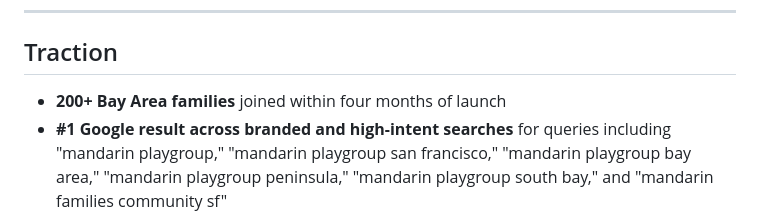
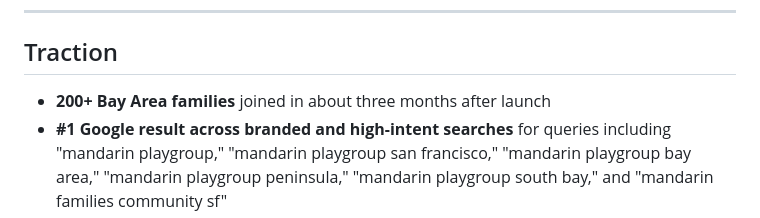
Before and after one commit to lprogers/mandarin-playgroup, a Markdown page: README.md, the part around the change. GitHub-like rendering.

Commit message:
README: about three months to 200+ families
Co-Authored-By: Claude Opus 5.5 <noreply@anthropic.com>
Claude-Session: https://claude.ai/code/session_01TmA6vMMCe1kvjwRLDrRcjU

```diff
--- a/README.md
+++ b/README.md
@@ -238,7 +238,7 @@ I then incorporated AI directly into the product:
 
 ## Traction
 
-- **200+ Bay Area families** joined within four months of launch
+- **200+ Bay Area families** joined in about three months after launch
 - **#1 Google result across branded and high-intent searches** for queries including "mandarin playgroup," "mandarin playgroup san francisco," "mandarin playgroup bay area," "mandarin playgroup peninsula," "mandarin playgroup south bay," and "mandarin families community sf"
 - **70+ family events** aggregated from **10+ sources**
 - Calendar data refreshed automatically **twice daily**
```
